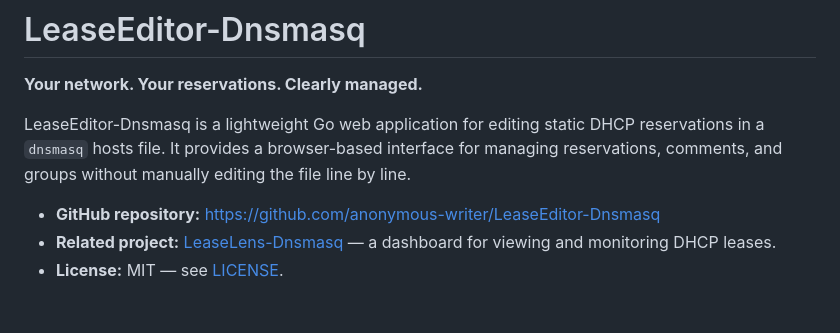
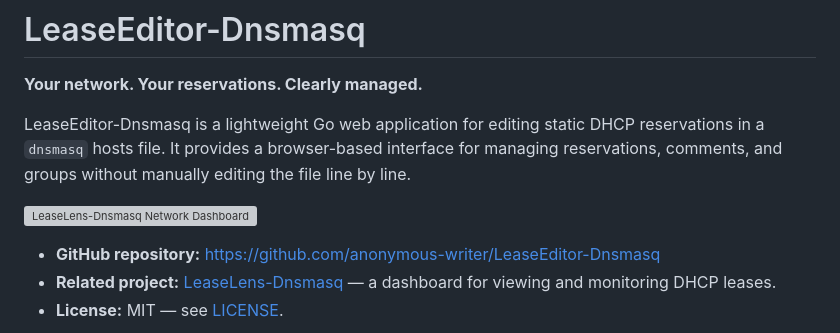
Before and after one commit to anonymous-writer/LeaseEditor-Dnsmasq, a Markdown page: docs/README-DOCKER-HUB.md, the part around the change. Rendered like a GitHub page; blank space fills up the shorter version; grey boxes are pictures that could not be loaded.

```diff
--- a/docs/README-DOCKER-HUB.md
+++ b/docs/README-DOCKER-HUB.md
@@ -3,6 +3,8 @@
 **Your network. Your reservations. Clearly managed.**
 
 LeaseEditor-Dnsmasq is a lightweight Go web application for editing static DHCP reservations in a `dnsmasq` hosts file. It provides a browser-based interface for managing reservations, comments, and groups without manually editing the file line by line.
+
+![LeaseLens-Dnsmasq Network Dashboard](https://raw.githubusercontent.com/anonymous-writer/LeaseLens-Dnsmasq/main/docs/LeaseLens-Statusicons/LeaseLens-Dnsmasq%20Network%20Dashboard.png)
 
 - **GitHub repository:** https://github.com/anonymous-writer/LeaseEditor-Dnsmasq
 - **Related project:** [LeaseLens-Dnsmasq](https://github.com/anonymous-writer/LeaseLens-Dnsmasq) — a dashboard for viewing and monitoring DHCP leases.
```
